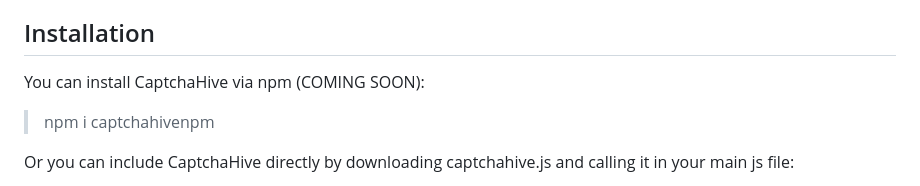
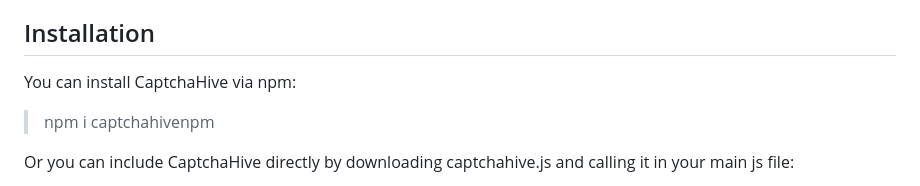
Before and after one commit to Sebastian-Alexis/CaptchaHive, a Markdown page: README.md, the part around the change. Drawn GitHub-style.

```diff
--- a/README.md
+++ b/README.md
@@ -35,7 +35,7 @@ CaptchaHive was tested with 5 trials, each including 600 runs from users and use
 
 ## Installation
 
-You can install CaptchaHive via npm (COMING SOON):
+You can install CaptchaHive via npm:
 > npm i captchahivenpm
 
 Or you can include CaptchaHive directly by downloading captchahive.js and calling it in your main js file:
```
